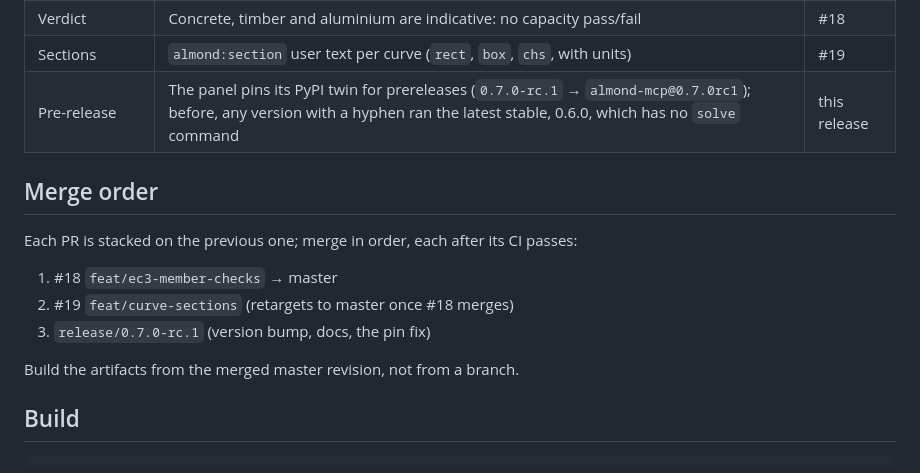
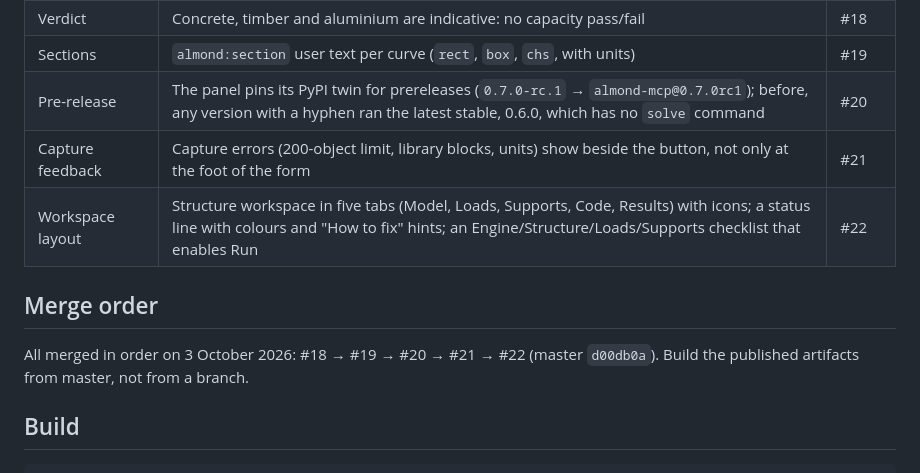
Before and after one commit to liangjunglj-cpu/almond-mcp, a Markdown page: docs/release-0.7.md, the part around one of its changes. Rendered like a GitHub page.

```diff
--- a/docs/release-0.7.md
+++ b/docs/release-0.7.md
@@ -25,17 +25,14 @@ Users start with the [Structure workspace tutorial](structural-tutorial.md).
 | Solids | Prismatic solids read as centre lines with rectangular sections; brep edges never become beams | #18 |
 | Verdict | Concrete, timber and aluminium are indicative: no capacity pass/fail | #18 |
 | Sections | `almond:section` user text per curve (`rect`, `box`, `chs`, with units) | #19 |
-| Pre-release | The panel pins its PyPI twin for prereleases (`0.7.0-rc.1` → `almond-mcp@0.7.0rc1`); before, any version with a hyphen ran the latest stable, 0.6.0, which has no `solve` command | this release |
+| Pre-release | The panel pins its PyPI twin for prereleases (`0.7.0-rc.1` → `almond-mcp@0.7.0rc1`); before, any version with a hyphen ran the latest stable, 0.6.0, which has no `solve` command | #20 |
+| Capture feedback | Capture errors (200-object limit, library blocks, units) show beside the button, not only at the foot of the form | #21 |
+| Workspace layout | Structure workspace in five tabs (Model, Loads, Supports, Code, Results) with icons; a status line with colours and "How to fix" hints; an Engine/Structure/Loads/Supports checklist that enables Run | #22 |
 
 ## Merge order
 
-Each PR is stacked on the previous one; merge in order, each after its CI passes:
-
-1. #18 `feat/ec3-member-checks` → master
-2. #19 `feat/curve-sections` (retargets to master once #18 merges)
-3. `release/0.7.0-rc.1` (version bump, docs, the pin fix)
-
-Build the artifacts from the merged master revision, not from a branch.
+All merged in order on 3 October 2026: #18 → #19 → #20 → #21 → #22 (master `d00db0a`). Build the published
+artifacts from master, not from a branch.
 
 ## Build
 
```
Also changed, not shown: other parts of docs/release-0.7.md (+41 -11 lines).
